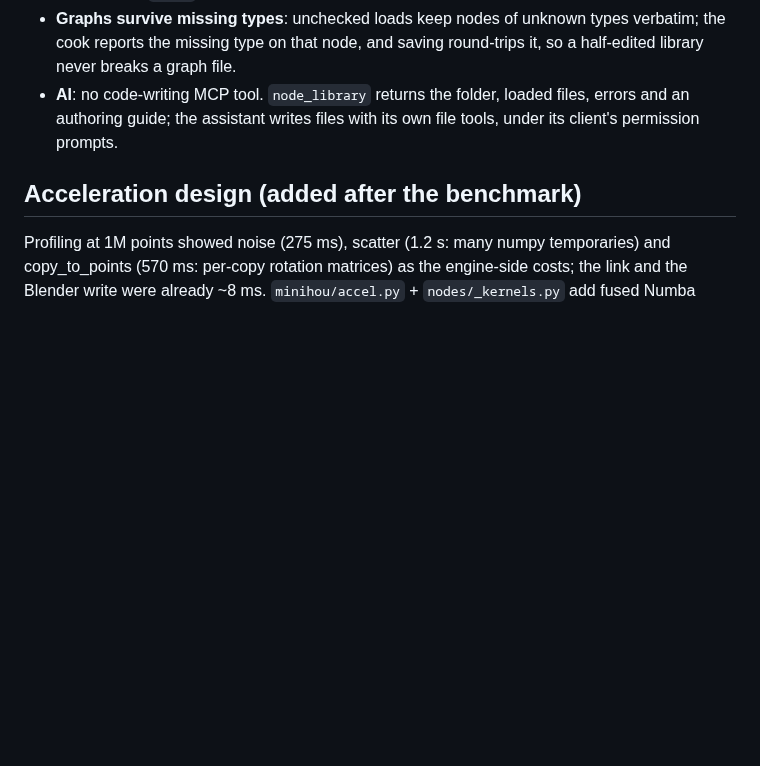
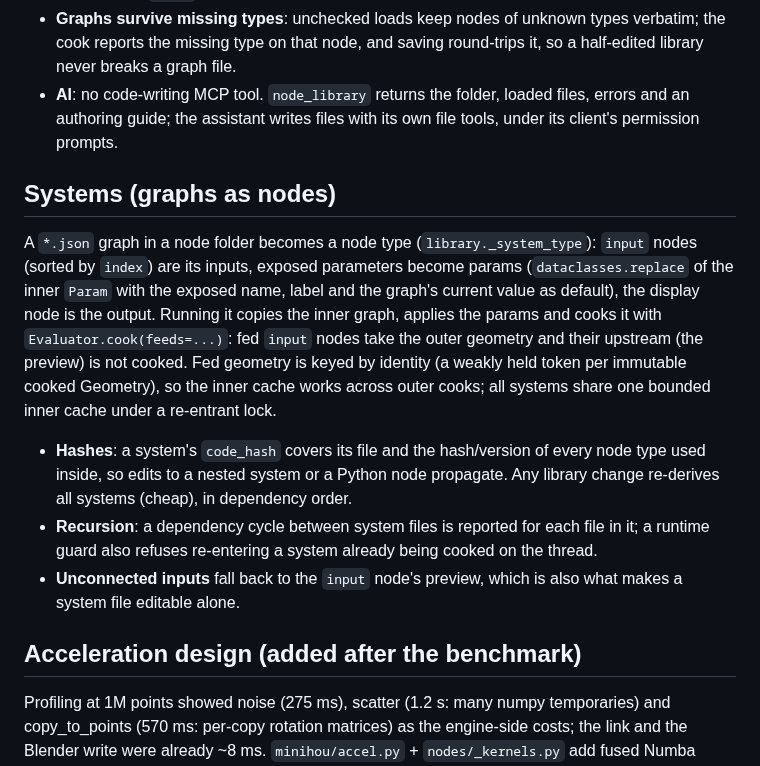
Before and after one commit to grahamwheaton/MiniHou, a Markdown page: docs/PLAN.md, the part around the change. Drawn GitHub-style; blank space fills up the shorter version.

```diff
--- a/docs/PLAN.md
+++ b/docs/PLAN.md
@@ -130,6 +130,21 @@ contents change. Design points:
 * **AI**: no code-writing MCP tool. `node_library` returns the folder, loaded files, errors and an authoring guide; the
   assistant writes files with its own file tools, under its client's permission prompts.
 
+## Systems (graphs as nodes)
+
+A `*.json` graph in a node folder becomes a node type (`library._system_type`): `input` nodes (sorted by `index`) are its
+inputs, exposed parameters become params (`dataclasses.replace` of the inner `Param` with the exposed name, label and the
+graph's current value as default), the display node is the output. Running it copies the inner graph, applies the params and
+cooks it with `Evaluator.cook(feeds=...)`: fed `input` nodes take the outer geometry and their upstream (the preview) is
+not cooked. Fed geometry is keyed by identity (a weakly held token per immutable cooked Geometry), so the inner cache works
+across outer cooks; all systems share one bounded inner cache under a re-entrant lock.
+
+* **Hashes**: a system's `code_hash` covers its file and the hash/version of every node type used inside, so edits to a nested
+  system or a Python node propagate. Any library change re-derives all systems (cheap), in dependency order.
+* **Recursion**: a dependency cycle between system files is reported for each file in it; a runtime guard also refuses
+  re-entering a system already being cooked on the thread.
+* **Unconnected inputs** fall back to the `input` node's preview, which is also what makes a system file editable alone.
+
 ## Acceleration design (added after the benchmark)
 
 Profiling at 1M points showed noise (275 ms), scatter (1.2 s: many numpy temporaries) and copy_to_points (570 ms: per-copy rotation matrices) as the
```
Also changed, not shown: README.md (+16 -2 lines), docs/images/system_node.png (added), 12 other files.
